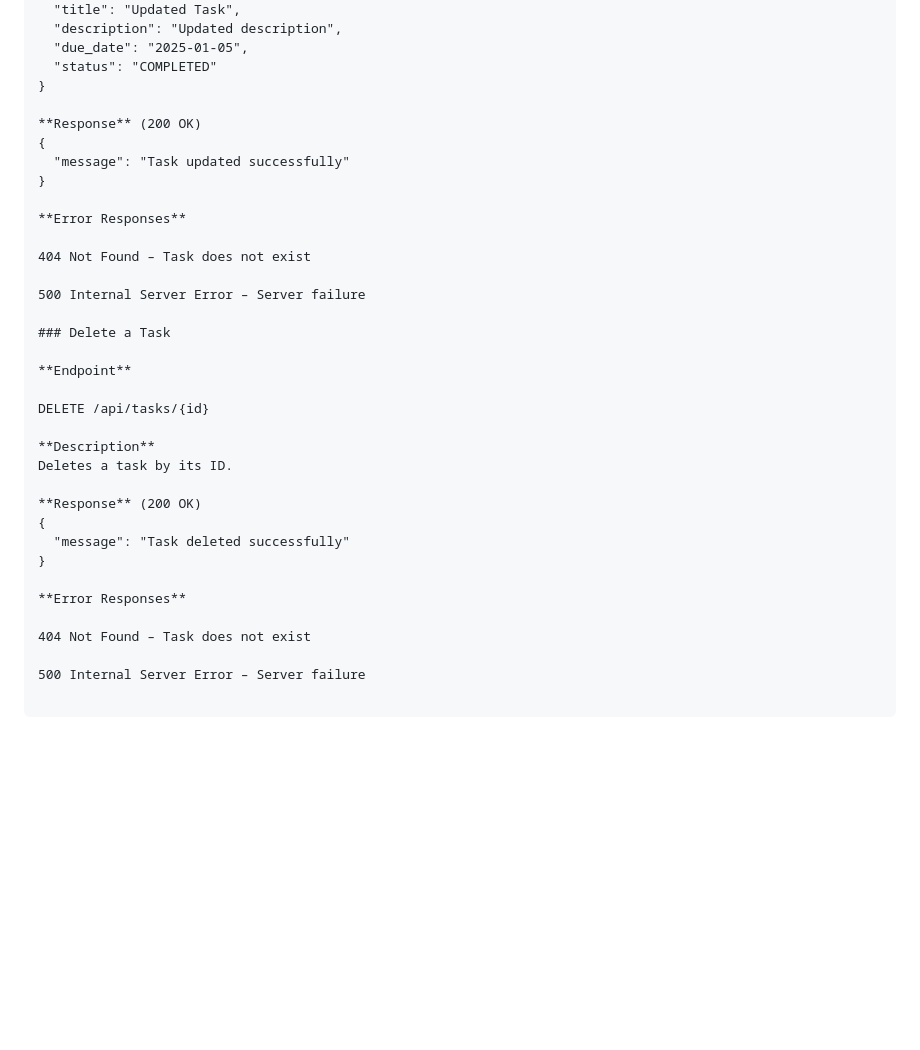
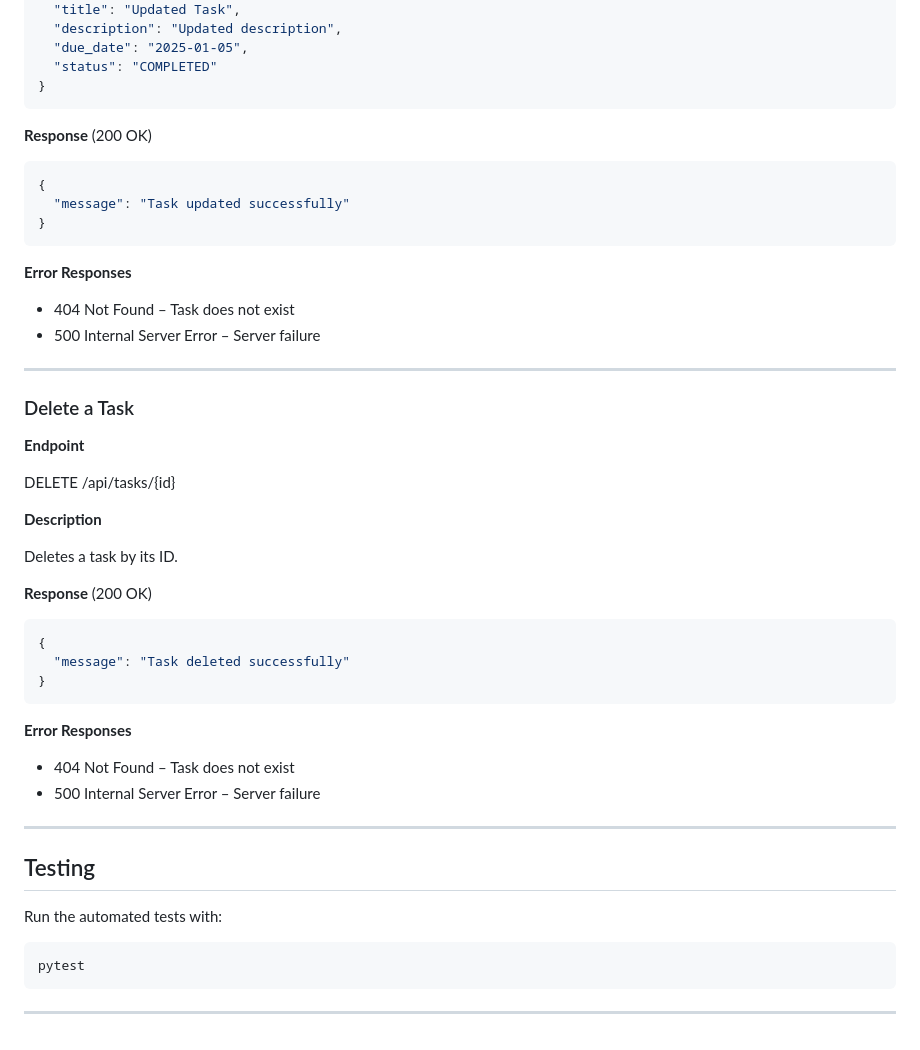
Before and after one commit to nehal9696/flask-todo-app, a Markdown page: README.md, the part around the change printed below. Rendered like a GitHub page; blank space fills up the shorter version.

````diff
--- a/README.md
+++ b/README.md
@@ -146,17 +175,22 @@ Updates an existing task by its ID.
   "due_date": "2025-01-05",
   "status": "COMPLETED"
 }
+```
 
 **Response** (200 OK)
+
+```json
 {
   "message": "Task updated successfully"
 }
+```
 
 **Error Responses**
 
-404 Not Found – Task does not exist
+- 404 Not Found – Task does not exist
+- 500 Internal Server Error – Server failure
 
-500 Internal Server Error – Server failure
+---
 
 ### Delete a Task
 
@@ -165,15 +199,30 @@ Updates an existing task by its ID.
 DELETE /api/tasks/{id}
 
 **Description**
+
 Deletes a task by its ID.
 
 **Response** (200 OK)
+
+```json
 {
   "message": "Task deleted successfully"
 }
+```
 
 **Error Responses**
 
-404 Not Found – Task does not exist
+- 404 Not Found – Task does not exist
+- 500 Internal Server Error – Server failure
 
-500 Internal Server Error – Server failure
+---
+
+## Testing
+
+Run the automated tests with:
+
+```bash
+pytest
+```
+
+---
````
Also changed, not shown: other parts of README.md (+38 -9 lines).
